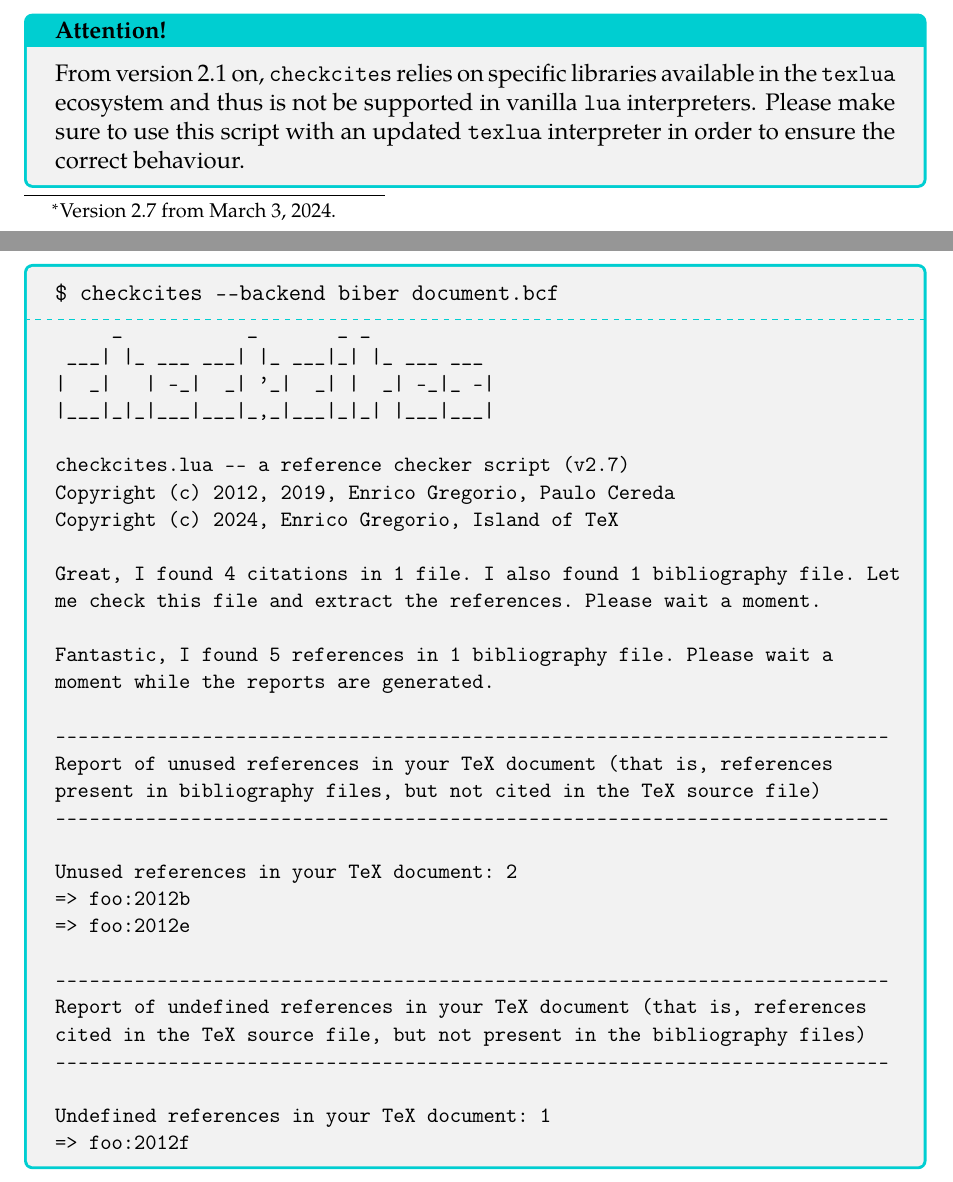
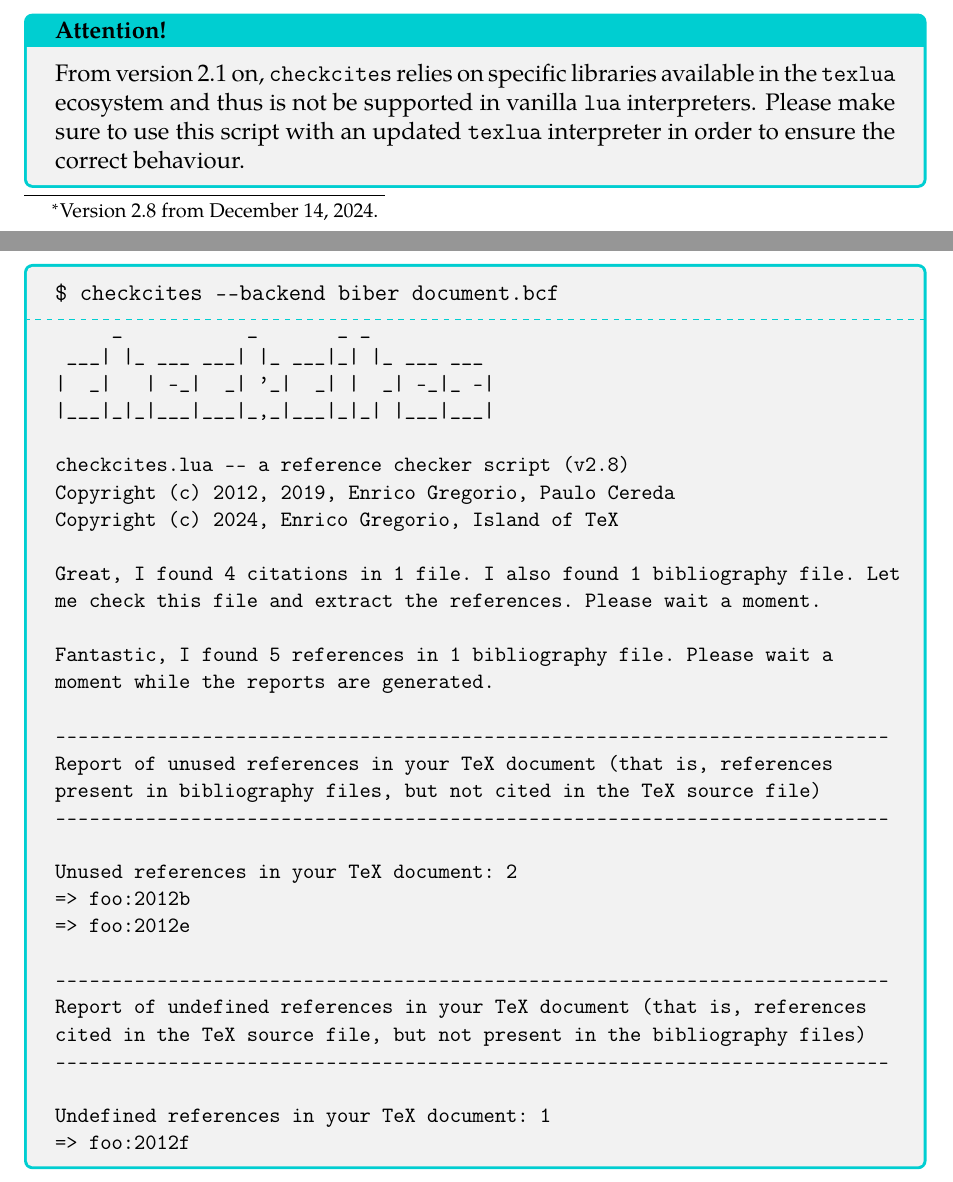
Before and after one commit to islandoftex/checkcites, a LaTeX document (docs/checkcites-doc.tex): two parts of pages 1 and 8 of 9, joined at a grey line, cut so that both start at the same text. Compiled offline with pdfLaTeX.

Commit message:
Updated documentation

```diff
--- a/docs/checkcites-doc.tex
+++ b/docs/checkcites-doc.tex
@@ -20,7 +20,7 @@
 
 \newcommand{\checkcites}{\texttt{checkcites}}
 \newcommand{\email}[1]{\small\texttt{#1}}
-\newcommand{\version}{Version 2.7 from March 3, 2024.}
+\newcommand{\version}{Version 2.8 from December 14, 2024.}
 
 \newenvironment{infoblock}[1]
   {\par\addvspace{\medskipamount}
@@ -471,7 +471,7 @@ $ checkcites --backend biber document.bcf
 |  _|   | -_|  _| '_|  _| |  _| -_|_ -|
 |___|_|_|___|___|_,_|___|_|_| |___|___|
 
-checkcites.lua -- a reference checker script (v2.7)
+checkcites.lua -- a reference checker script (v2.8)
 Copyright (c) 2012, 2019, Enrico Gregorio, Paulo Cereda
 Copyright (c) 2024, Enrico Gregorio, Island of TeX
 
```
Also changed, not shown: docs/checkcites-doc.tex (6 more changed lines), 1 other file.
